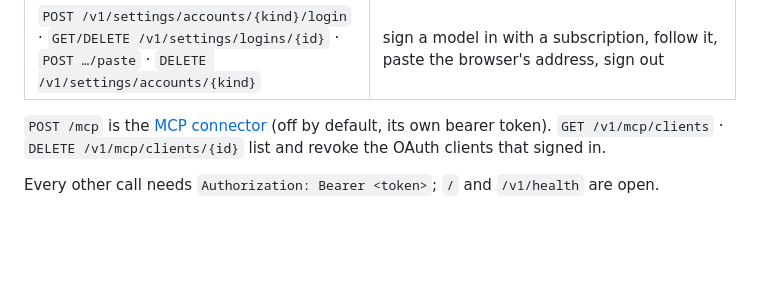
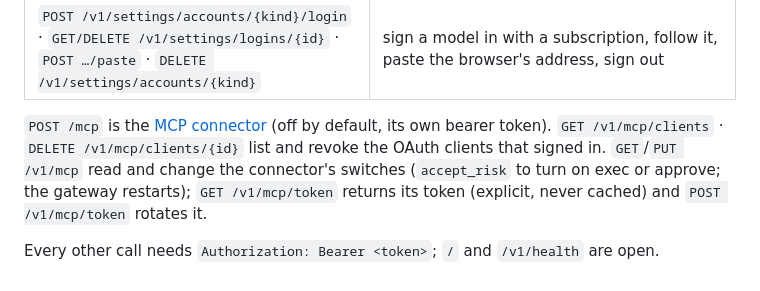
Before and after one commit to madkoding/kitties, a Markdown page: docs/API.md, the part around the change. Rendered like a GitHub page; blank space fills up the shorter version.

```diff
--- a/docs/API.md
+++ b/docs/API.md
@@ -40,6 +40,6 @@
 | `GET /v1/update` (`?refresh=1`) · `POST /v1/update/apply` | the version of Kitties and whether a newer one is out; install it and restart |
 | `POST /v1/settings/accounts/{kind}/login` · `GET/DELETE /v1/settings/logins/{id}` · `POST …/paste` · `DELETE /v1/settings/accounts/{kind}` | sign a model in with a subscription, follow it, paste the browser's address, sign out |
 
-`POST /mcp` is the [MCP connector](MCP.md) (off by default, its own bearer token). `GET /v1/mcp/clients` · `DELETE /v1/mcp/clients/{id}` list and revoke the OAuth clients that signed in.
+`POST /mcp` is the [MCP connector](MCP.md) (off by default, its own bearer token). `GET /v1/mcp/clients` · `DELETE /v1/mcp/clients/{id}` list and revoke the OAuth clients that signed in. `GET`/`PUT /v1/mcp` read and change the connector's switches (`accept_risk` to turn on exec or approve; the gateway restarts); `GET /v1/mcp/token` returns its token (explicit, never cached) and `POST /v1/mcp/token` rotates it.
 
 Every other call needs `Authorization: Bearer <token>`; `/` and `/v1/health` are open.
```
Also changed, not shown: docs/MCP.md (+16 -0 lines), docs/screenshots/59-settings-mcp.png (added).
